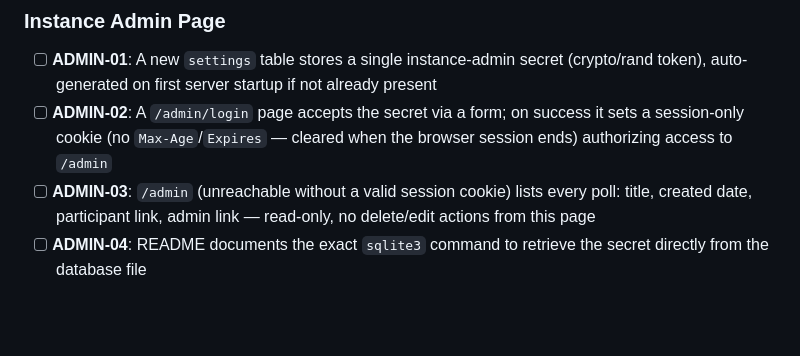
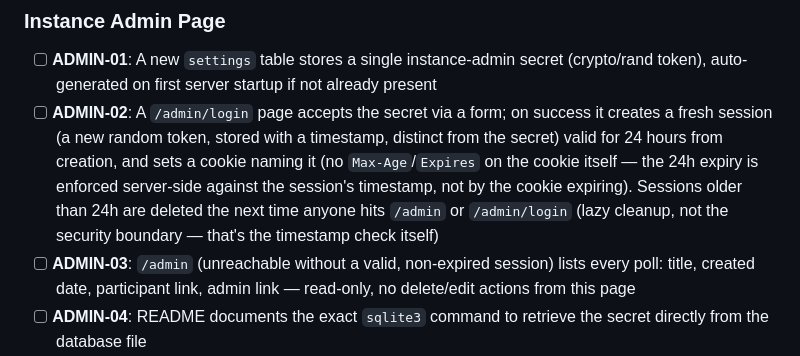
Before and after one commit to Carles-Figuerola/date-chooser, a Markdown page: .planning/REQUIREMENTS.md, the part around the change. Rendered like a GitHub page; blank space fills up the shorter version.

Commit message:
docs: switch ADMIN-02 to real 24h sessions with lazy pruning
Replaces the earlier browser-session-only cookie design: a fresh
random session token is created per login, stored with a timestamp,
and checked against a 24h max age at auth time -- not relying on the
cookie's own (absent) expiry, which the browser could keep around
indefinitely.

```diff
--- a/.planning/REQUIREMENTS.md
+++ b/.planning/REQUIREMENTS.md
@@ -14,8 +14,8 @@
 ### Instance Admin Page
 
 - [ ] **ADMIN-01**: A new `settings` table stores a single instance-admin secret (crypto/rand token), auto-generated on first server startup if not already present
-- [ ] **ADMIN-02**: A `/admin/login` page accepts the secret via a form; on success it sets a session-only cookie (no `Max-Age`/`Expires` — cleared when the browser session ends) authorizing access to `/admin`
-- [ ] **ADMIN-03**: `/admin` (unreachable without a valid session cookie) lists every poll: title, created date, participant link, admin link — read-only, no delete/edit actions from this page
+- [ ] **ADMIN-02**: A `/admin/login` page accepts the secret via a form; on success it creates a fresh session (a new random token, stored with a timestamp, distinct from the secret) valid for 24 hours from creation, and sets a cookie naming it (no `Max-Age`/`Expires` on the cookie itself — the 24h expiry is enforced server-side against the session's timestamp, not by the cookie expiring). Sessions older than 24h are deleted the next time anyone hits `/admin` or `/admin/login` (lazy cleanup, not the security boundary — that's the timestamp check itself)
+- [ ] **ADMIN-03**: `/admin` (unreachable without a valid, non-expired session) lists every poll: title, created date, participant link, admin link — read-only, no delete/edit actions from this page
 - [ ] **ADMIN-04**: README documents the exact `sqlite3` command to retrieve the secret directly from the database file
 - [ ] **ADMIN-05**: The `/admin/login` page itself shows the same `sqlite3` retrieval command (in a collapsed `<details>` disclosure, not always-visible) — the command/DB path aren't secret, only the value it returns is, so showing it there isn't a leak, and it saves a trip to the README for someone who's forgotten it
 
```
Also changed, not shown: .planning/ROADMAP.md (+1 -1 lines).
